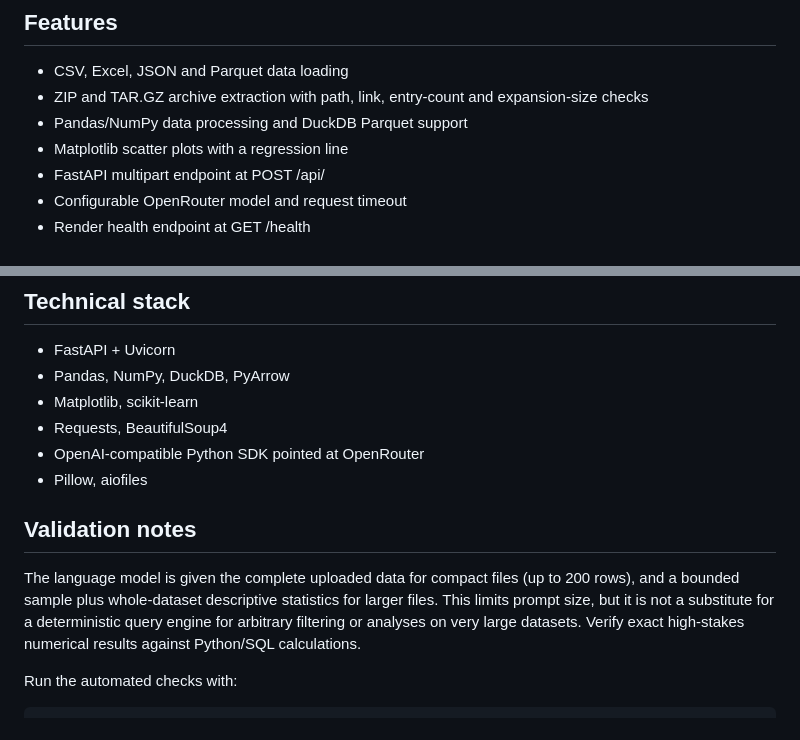
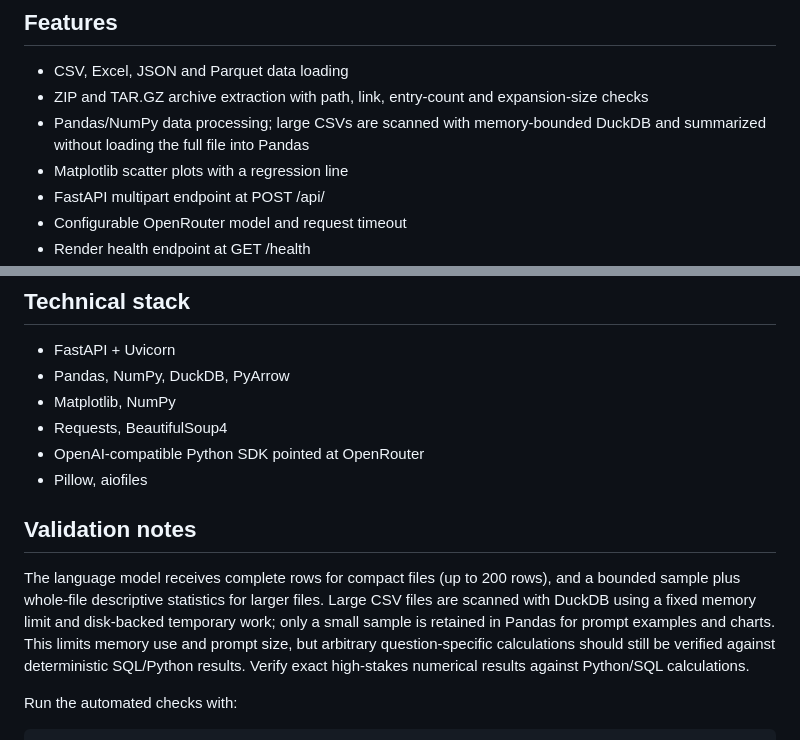
Before and after one commit to sanaIITM/tds-data-agent-final, a Markdown page: README.md, 2 parts joined by grey strips. GitHub-like rendering.

Commit message:
Document bounded-memory CSV processing

```diff
--- a/README.md
+++ b/README.md
@@ -14,7 +14,7 @@ The application uses the OpenAI Python SDK as an OpenAI-compatible client, confi
 
 - CSV, Excel, JSON and Parquet data loading
 - ZIP and TAR.GZ archive extraction with path, link, entry-count and expansion-size checks
-- Pandas/NumPy data processing and DuckDB Parquet support
+- Pandas/NumPy data processing; large CSVs are scanned with memory-bounded DuckDB and summarized without loading the full file into Pandas
 - Matplotlib scatter plots with a regression line
 - FastAPI multipart endpoint at POST /api/
 - Configurable OpenRouter model and request timeout
@@ -112,14 +112,14 @@ The current web-table loader only accepts an explicit HTTPS Wikipedia page URL i
 
 - FastAPI + Uvicorn
 - Pandas, NumPy, DuckDB, PyArrow
-- Matplotlib, scikit-learn
+- Matplotlib, NumPy
 - Requests, BeautifulSoup4
 - OpenAI-compatible Python SDK pointed at OpenRouter
 - Pillow, aiofiles
 
 ## Validation notes
 
-The language model is given the complete uploaded data for compact files (up to 200 rows), and a bounded sample plus whole-dataset descriptive statistics for larger files. This limits prompt size, but it is not a substitute for a deterministic query engine for arbitrary filtering or analyses on very large datasets. Verify exact high-stakes numerical results against Python/SQL calculations.
+The language model receives complete rows for compact files (up to 200 rows), and a bounded sample plus whole-file descriptive statistics for larger files. Large CSV files are scanned with DuckDB using a fixed memory limit and disk-backed temporary work; only a small sample is retained in Pandas for prompt examples and charts. This limits memory use and prompt size, but arbitrary question-specific calculations should still be verified against deterministic SQL/Python results. Verify exact high-stakes numerical results against Python/SQL calculations.
 
 Run the automated checks with:
 
```
